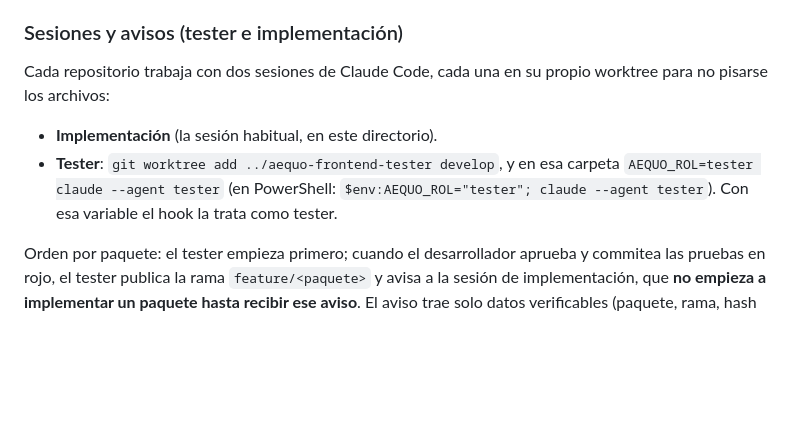
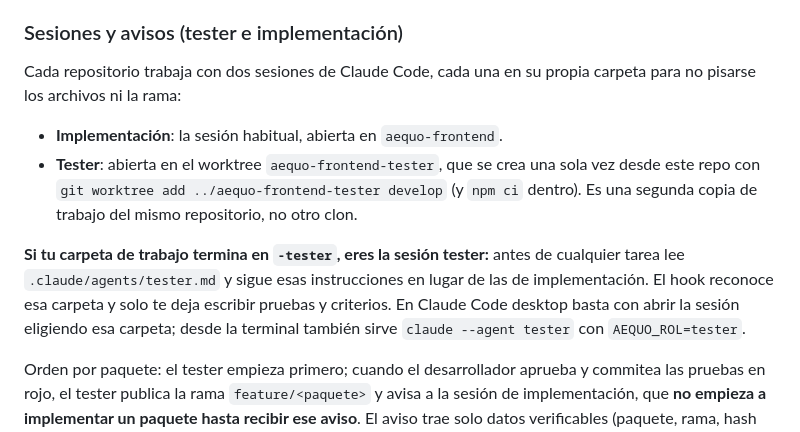
Before and after one commit to wfgp12/aequo-frontend, a Markdown page: CLAUDE.md, the part around the change. GitHub-like rendering; blank space fills up the shorter version.

Commit message:
docs: indicar en CLAUDE.md cómo trabaja la sesión tester desde Claude Code desktop

```diff
--- a/CLAUDE.md
+++ b/CLAUDE.md
@@ -116,10 +116,12 @@ Comandos: `npm run test:mutacion` corre Stryker completo; `npx stryker run --mut
 
 ### Sesiones y avisos (tester e implementación)
 
-Cada repositorio trabaja con dos sesiones de Claude Code, cada una en su propio worktree para no pisarse los archivos:
+Cada repositorio trabaja con dos sesiones de Claude Code, cada una en su propia carpeta para no pisarse los archivos ni la rama:
 
-- **Implementación** (la sesión habitual, en este directorio).
-- **Tester**: `git worktree add ../aequo-frontend-tester develop`, y en esa carpeta `AEQUO_ROL=tester claude --agent tester` (en PowerShell: `$env:AEQUO_ROL="tester"; claude --agent tester`). Con esa variable el hook la trata como tester.
+- **Implementación**: la sesión habitual, abierta en `aequo-frontend`.
+- **Tester**: abierta en el worktree `aequo-frontend-tester`, que se crea una sola vez desde este repo con `git worktree add ../aequo-frontend-tester develop` (y `npm ci` dentro). Es una segunda copia de trabajo del mismo repositorio, no otro clon.
+
+**Si tu carpeta de trabajo termina en `-tester`, eres la sesión tester:** antes de cualquier tarea lee `.claude/agents/tester.md` y sigue esas instrucciones en lugar de las de implementación. El hook reconoce esa carpeta y solo te deja escribir pruebas y criterios. En Claude Code desktop basta con abrir la sesión eligiendo esa carpeta; desde la terminal también sirve `claude --agent tester` con `AEQUO_ROL=tester`.
 
 Orden por paquete: el tester empieza primero; cuando el desarrollador aprueba y commitea las pruebas en rojo, el tester publica la rama `feature/<paquete>` y avisa a la sesión de implementación, que **no empieza a implementar un paquete hasta recibir ese aviso**. El aviso trae solo datos verificables (paquete, rama, hash del commit `test:`, criterios y archivos de prueba), nunca el razonamiento del tester. Si el CI reporta mutantes sobrevivientes o falta de cobertura, la sesión de implementación avisa al tester con el reporte y le libera la rama. Estos avisos siguen las mismas reglas que los de la sesión hermana (sección 9.1).
 
```
